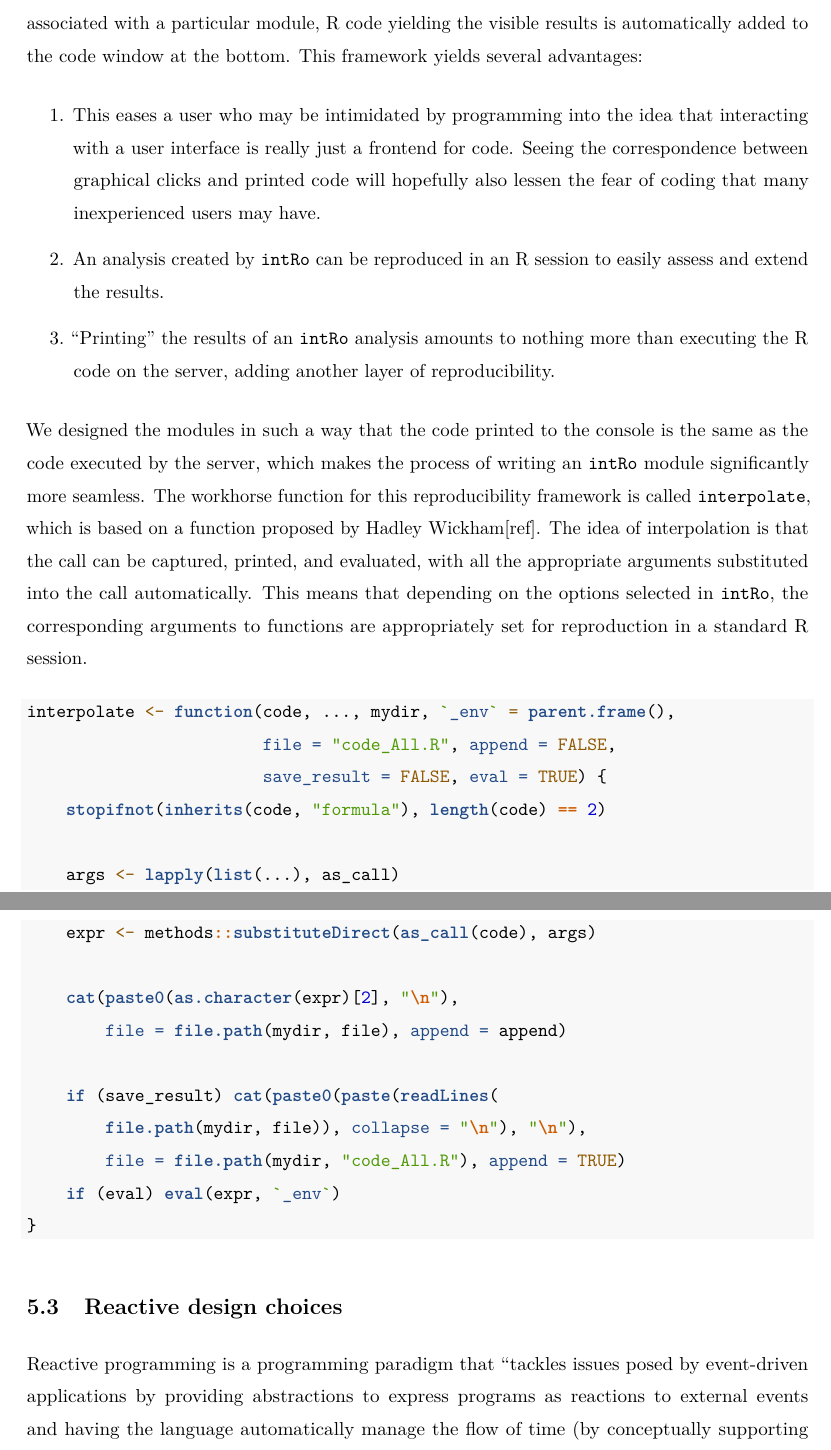
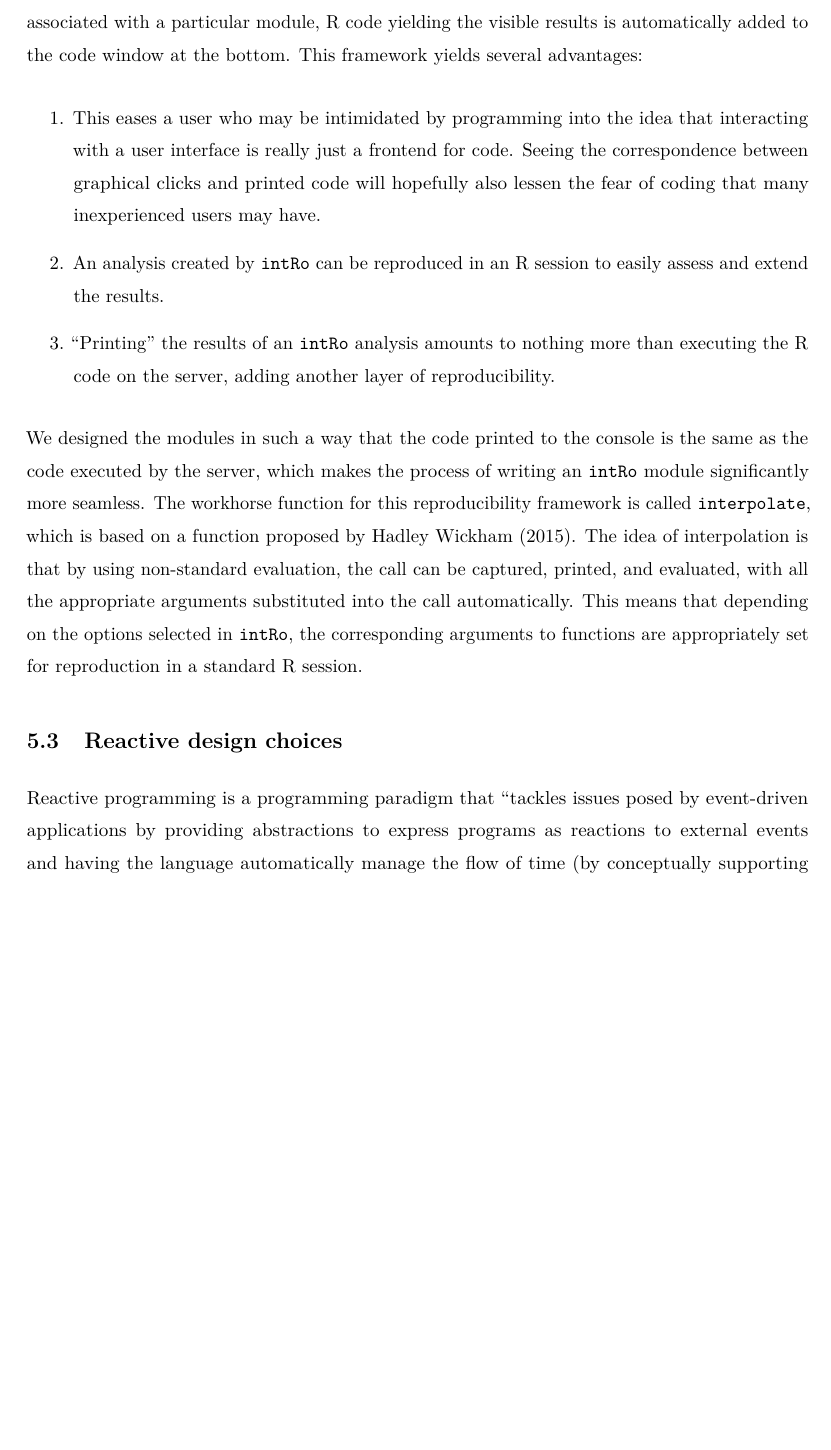
Before and after one commit to gammarama/intRo, an R Markdown document (jcgs-paper-2016/paper.Rmd): two parts of pages 17 and 18 of 20 before the commit and part of page 17 of 20 after it, the two joined at a grey line, cut so that both start at the same text, the shorter picture padded with empty space. Rendered offline with R 4.5, knitr and Pandoc, then LaTeX, with nearby package versions.

Commit message:
Some work on the interpolation section

````diff
--- a/jcgs-paper-2016/paper.Rmd
+++ b/jcgs-paper-2016/paper.Rmd
@@ -16,7 +16,7 @@ output:
     template: jcgs_article.tex
 abstract: |
   `intRo` is a modern web-based application for performing basic data analysis and statistical routines. Leveraging the power of `R` and `Shiny`, `intRo` implements common statistical functions in a powerful and extensible modular structure, while remaining simple enough for the novice statistician. This simplicity lends itself to a natural presentation in an introductory statistics course as a substitute for other commonly used statistical software packages, such as `Excel` and `JMP`. `intRo` is currently deployed at the URL \url{http://www.intro-stats.com}. Within this paper, we introduce the application and explore the design decisions underlying `intRo`, as well as highlight some challenges and advantages of reactive programming.
-keywords: blah, blah blah
+keywords: R, Shiny, Statistics, Teaching, Interactive
 bibliography: refs.bib
 blind: false
 ---
@@ -346,27 +346,7 @@ We have designed \texttt{intRo} modules to reproduce actions taken by the user s
 
 3. "Printing" the results of an \texttt{intRo} analysis amounts to nothing more than executing the R code on the server, adding another layer of reproducibility.
 
-We designed the modules in such a way that the code printed to the console is the same as the code executed by the server, which makes the process of writing an \texttt{intRo} module significantly more seamless. The workhorse function for this reproducibility framework is called `interpolate`, which is based on a function proposed by Hadley Wickham[ref]. The idea of interpolation is that the call can be captured, printed, and evaluated, with all the appropriate arguments substituted into the call automatically. This means that depending on the options selected in \texttt{intRo}, the corresponding arguments to functions are appropriately set for reproduction in a standard R session.
-
-```{r, eval=FALSE}
-interpolate <- function(code, ..., mydir, `_env` = parent.frame(),
-                        file = "code_All.R", append = FALSE,
-                        save_result = FALSE, eval = TRUE) {
-    stopifnot(inherits(code, "formula"), length(code) == 2)
-
-    args <- lapply(list(...), as_call)
-    expr <- methods::substituteDirect(as_call(code), args)
-
-    cat(paste0(as.character(expr)[2], "\n"),
-        file = file.path(mydir, file), append = append)
-
-    if (save_result) cat(paste0(paste(readLines(
-        file.path(mydir, file)), collapse = "\n"), "\n"),
-        file = file.path(mydir, "code_All.R"), append = TRUE)
-    if (eval) eval(expr, `_env`)
-}
-```
-
+We designed the modules in such a way that the code printed to the console is the same as the code executed by the server, which makes the process of writing an \texttt{intRo} module significantly more seamless. The workhorse function for this reproducibility framework is called `interpolate`, which is based on a function proposed by Hadley Wickham [-@interpolate]. The idea of interpolation is that by using non-standard evaluation, the call can be captured, printed, and evaluated, with all the appropriate arguments substituted into the call automatically. This means that depending on the options selected in \texttt{intRo}, the corresponding arguments to functions are appropriately set for reproduction in a standard R session.
 
 ## Reactive design choices
 
````
Also changed, not shown: jcgs-paper-2016/refs.bib (+8 -0 lines), jcgs-paper-2016/paper.Rmd (4 more changed lines).
